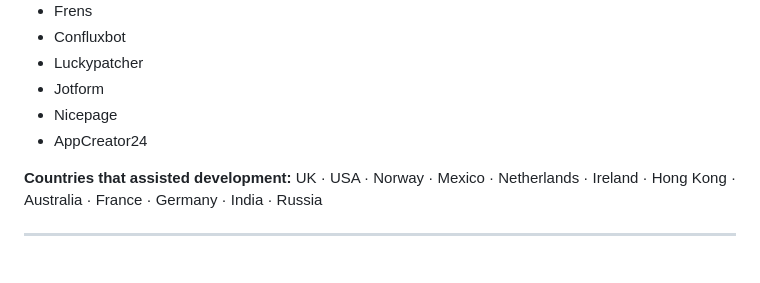
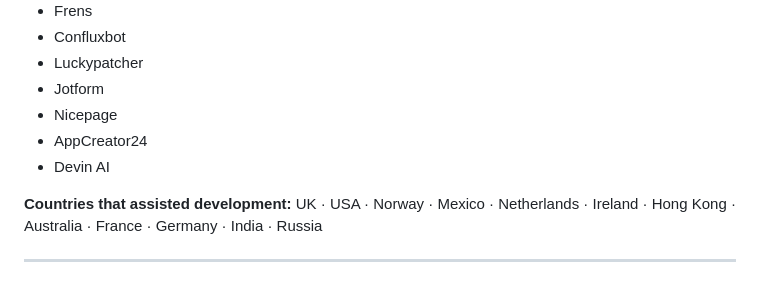
Before and after one commit to FrogIntel/OPENHONK, a Markdown page: README.md, the part around the change. Rendered like a GitHub page.

```diff
--- a/README.md
+++ b/README.md
@@ -211,6 +211,7 @@ Followed by the head dev for many years who witnessed the shadowbanning of this
 - Jotform
 - Nicepage
 - AppCreator24
+- Devin AI
 
 **Countries that assisted development:**
 UK · USA · Norway · Mexico · Netherlands · Ireland · Hong Kong · Australia · France · Germany · India · Russia
```
